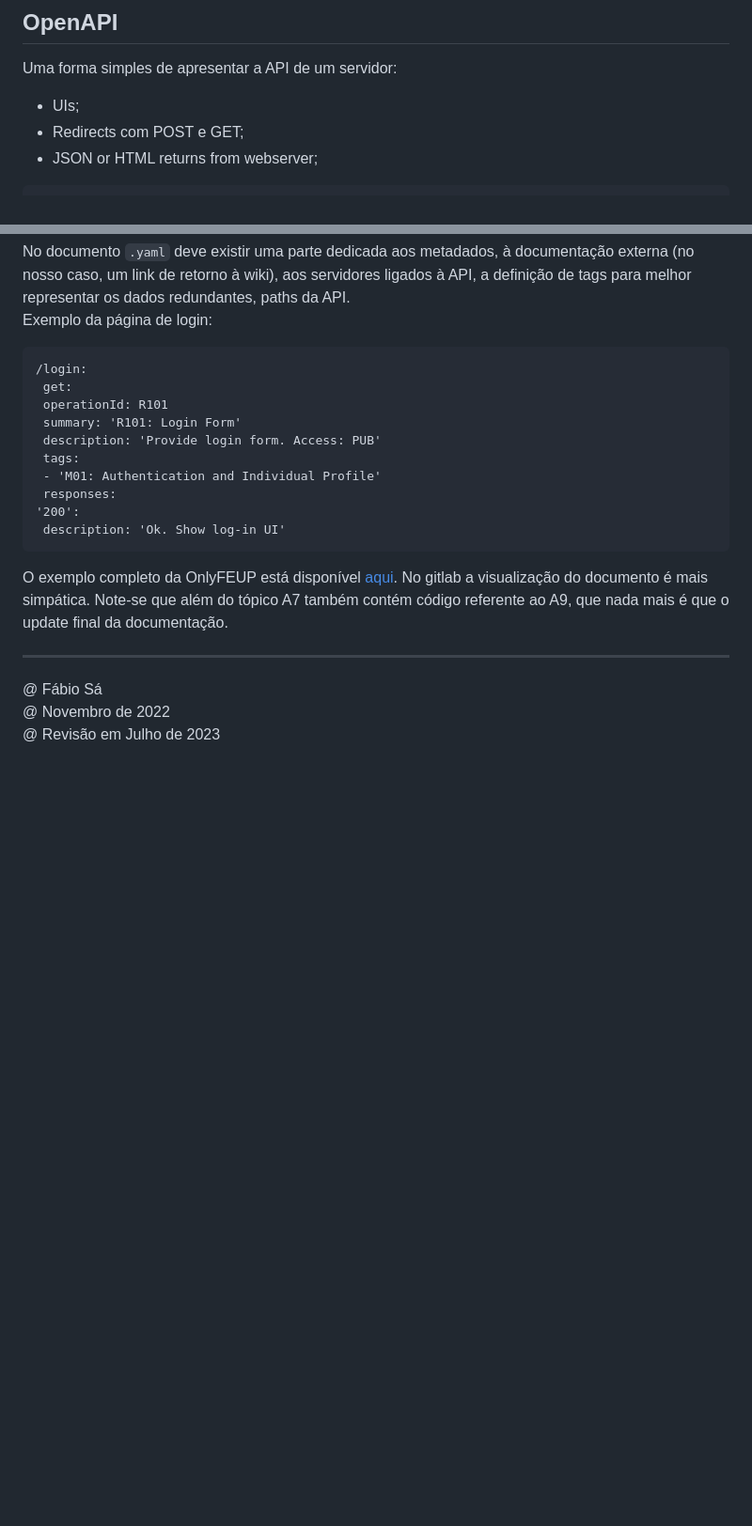
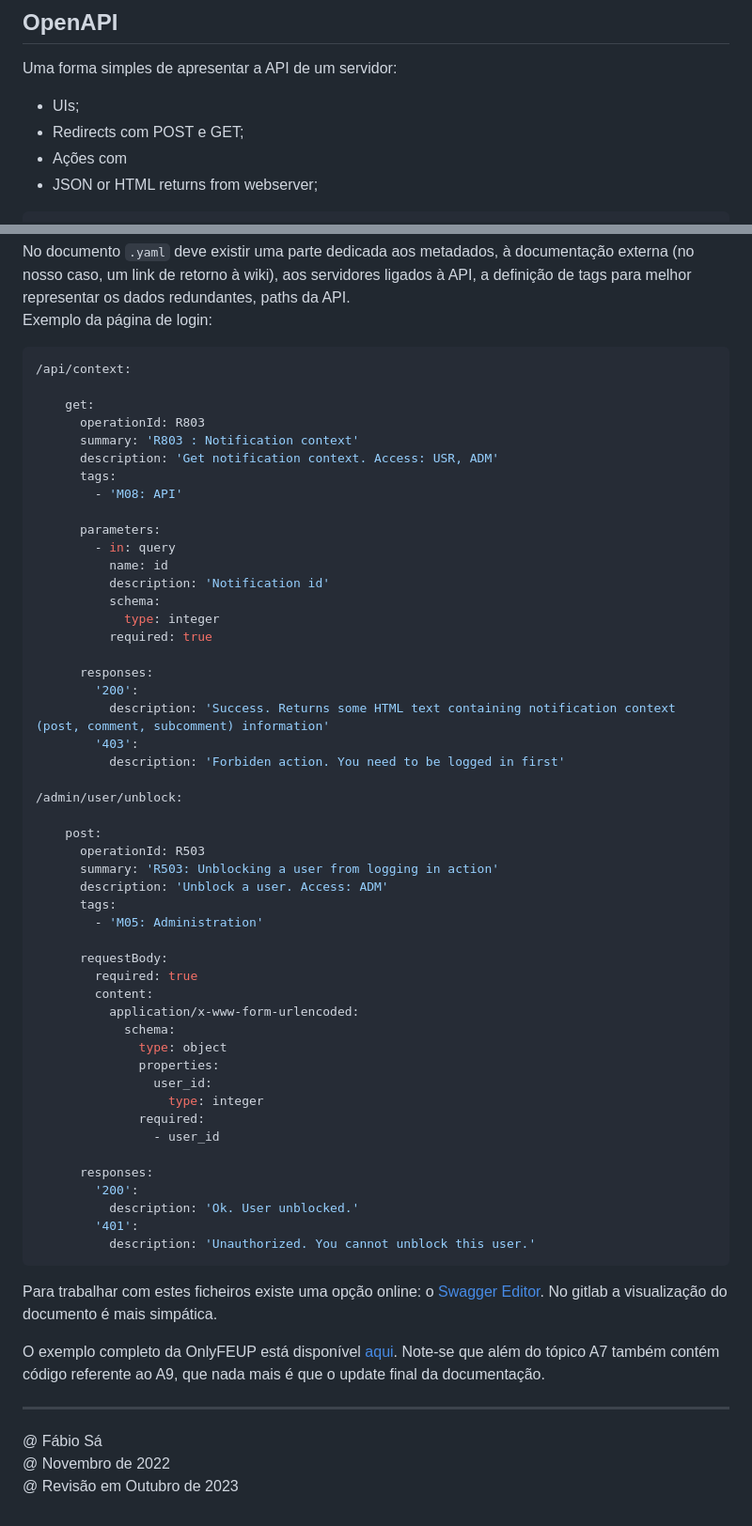
Before and after one commit to Fabio-A-Sa/Y3S1-LabDBWeb, a Markdown page: Notes/4 - Web Applications and Frameworks.md, 2 parts joined by grey strips. Shown: that part at 94% size. GitHub-like rendering; blank space fills up the shorter version.

Commit message:
LBAW 23/24 edition: A7 & A9

````diff
--- a/Notes/4 - Web Applications and Frameworks.md
+++ b/Notes/4 - Web Applications and Frameworks.md
@@ -117,6 +117,7 @@ Uma forma simples de apresentar a API de um servidor:
 
 - UIs;
 - Redirects com POST e GET;
+- Ações com
 - JSON or HTML returns from webserver;
 
 ```api
@@ -147,23 +148,64 @@ application/json:
 No documento `.yaml` deve existir uma parte dedicada aos metadados, à documentação externa (no nosso caso, um link de retorno à wiki), aos servidores ligados à API, a definição de tags para melhor representar os dados redundantes, paths da API. <br>
 Exemplo da página de login:
 
-```api
-/login:
- get:
- operationId: R101
- summary: 'R101: Login Form'
- description: 'Provide login form. Access: PUB'
- tags:
- - 'M01: Authentication and Individual Profile'
- responses:
-'200':
- description: 'Ok. Show log-in UI'
+```yaml
+/api/context:
+
+    get:
+      operationId: R803
+      summary: 'R803 : Notification context'
+      description: 'Get notification context. Access: USR, ADM'
+      tags:
+        - 'M08: API'
+
+      parameters:
+        - in: query
+          name: id
+          description: 'Notification id'
+          schema:
+            type: integer
+          required: true
+
+      responses:
+        '200':
+          description: 'Success. Returns some HTML text containing notification context (post, comment, subcomment) information'
+        '403':
+          description: 'Forbiden action. You need to be logged in first'
+
+/admin/user/unblock:
+
+    post:
+      operationId: R503
+      summary: 'R503: Unblocking a user from logging in action'
+      description: 'Unblock a user. Access: ADM'
+      tags:
+        - 'M05: Administration'
+
+      requestBody:
+        required: true
+        content:
+          application/x-www-form-urlencoded:
+            schema:
+              type: object
+              properties:
+                user_id:
+                  type: integer
+              required:
+                - user_id
+
+      responses:
+        '200':
+          description: 'Ok. User unblocked.'
+        '401':
+          description: 'Unauthorized. You cannot unblock this user.'
 ```
 
-O exemplo completo da OnlyFEUP está disponível [aqui](../Project/docs/a9_openapi.yaml). No gitlab a visualização do documento é mais simpática. Note-se que além do tópico A7 também contém código referente ao A9, que nada mais é que o update final da documentação.
+Para trabalhar com estes ficheiros existe uma opção online: o [Swagger Editor](https://editor.swagger.io). No gitlab a visualização do documento é mais simpática.
+
+O exemplo completo da OnlyFEUP está disponível [aqui](../Project/docs/a9_openapi.yaml). Note-se que além do tópico A7 também contém código referente ao A9, que nada mais é que o update final da documentação.
 
 ---
 
 @ Fábio Sá <br>
 @ Novembro de 2022 <br>
-@ Revisão em Julho de 2023
+@ Revisão em Outubro de 2023
````
